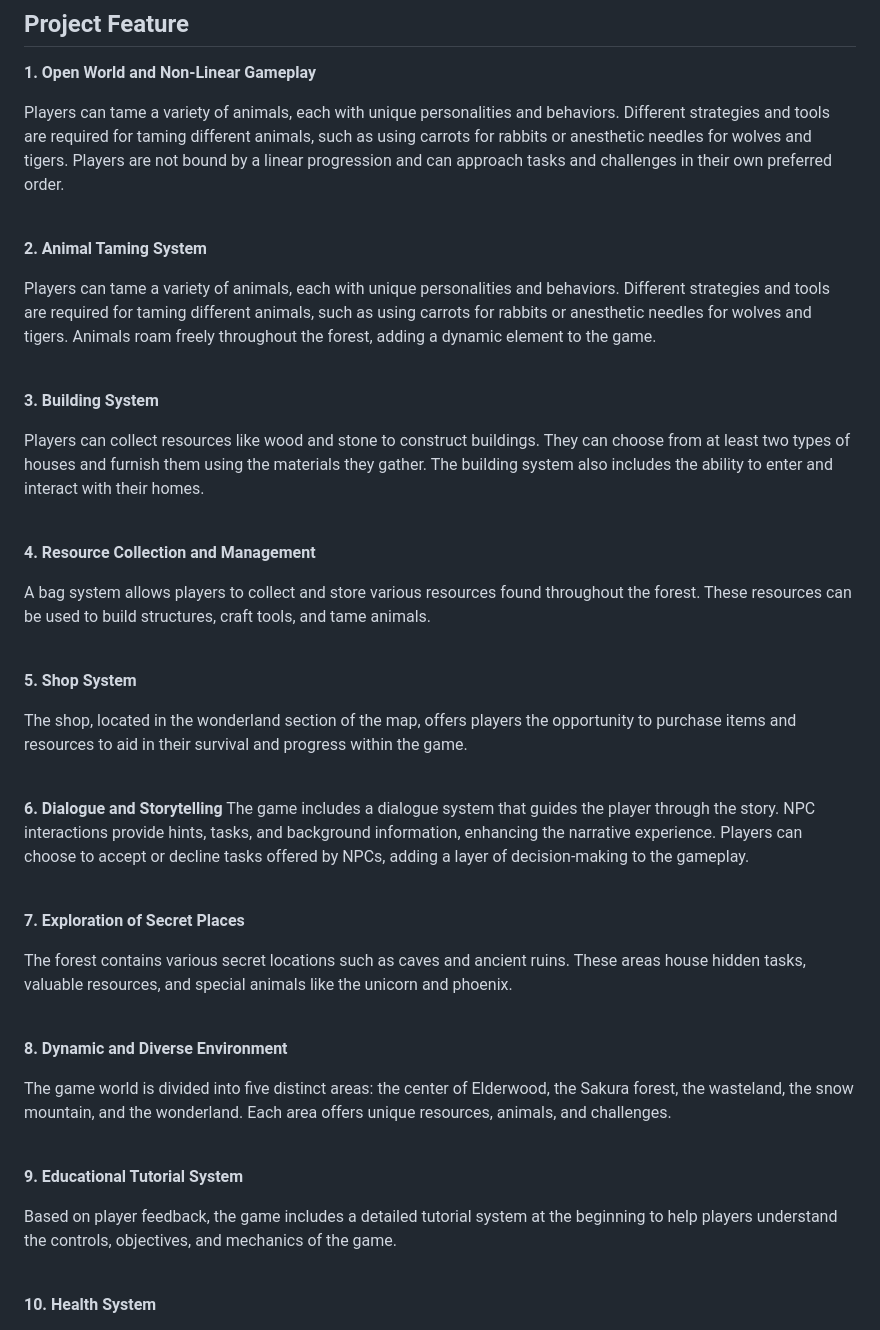
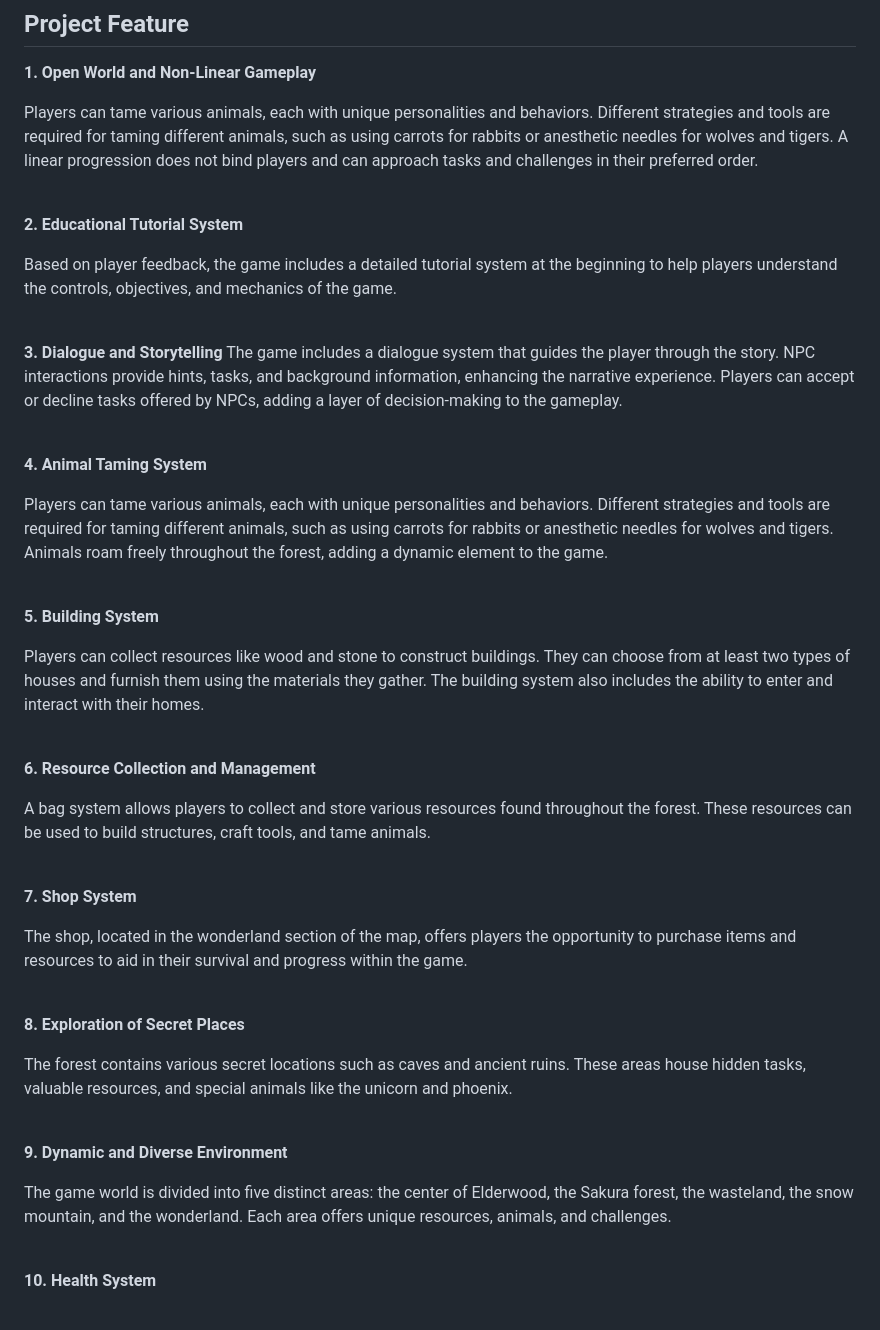
Before and after one commit to rayallll/the_elderwood_windows, a Markdown page: README.md, the part around the change. Rendered like a GitHub page.

```diff
--- a/README.md
+++ b/README.md
@@ -24,38 +24,39 @@ To develop an engaging RPG that combines exploration, survival, and animal tamin
 ## Project Feature
 **1. Open World and Non-Linear Gameplay**
 
-Players can tame a variety of animals, each with unique personalities and behaviors. Different strategies and tools are required for taming different animals, such as using carrots for rabbits or anesthetic needles for wolves and tigers. Players are not bound by a linear progression and can approach tasks and challenges in their own preferred order. <br><br>
+Players can tame various animals, each with unique personalities and behaviors. Different strategies and tools are required for taming different animals, such as using carrots for rabbits or anesthetic needles for wolves and tigers. A linear progression does not bind players and can approach tasks and challenges in their preferred order. <br><br>
 
-**2. Animal Taming System**
+**2. Educational Tutorial System**
 
-Players can tame a variety of animals, each with unique personalities and behaviors. Different strategies and tools are required for taming different animals, such as using carrots for rabbits or anesthetic needles for wolves and tigers. Animals roam freely throughout the forest, adding a dynamic element to the game. <br><br>
+Based on player feedback, the game includes a detailed tutorial system at the beginning to help players understand the controls, objectives, and mechanics of the game. <br><br>
 
-**3. Building System**
+**3. Dialogue and Storytelling**
+The game includes a dialogue system that guides the player through the story. NPC interactions provide hints, tasks, and background information, enhancing the narrative experience. Players can accept or decline tasks offered by NPCs, adding a layer of decision-making to the gameplay. <br><br>
+
+**4. Animal Taming System**
+
+Players can tame various animals, each with unique personalities and behaviors. Different strategies and tools are required for taming different animals, such as using carrots for rabbits or anesthetic needles for wolves and tigers. Animals roam freely throughout the forest, adding a dynamic element to the game. <br><br>
+
+**5. Building System**
 
 Players can collect resources like wood and stone to construct buildings. They can choose from at least two types of houses and furnish them using the materials they gather. The building system also includes the ability to enter and interact with their homes.<br><br>
 
-**4. Resource Collection and Management**
+**6. Resource Collection and Management**
 
 A bag system allows players to collect and store various resources found throughout the forest. These resources can be used to build structures, craft tools, and tame animals.<br><br>
 
-**5. Shop System**
+**7. Shop System**
 
 The shop, located in the wonderland section of the map, offers players the opportunity to purchase items and resources to aid in their survival and progress within the game.<br><br>
 
-**6. Dialogue and Storytelling**
-The game includes a dialogue system that guides the player through the story. NPC interactions provide hints, tasks, and background information, enhancing the narrative experience. Players can choose to accept or decline tasks offered by NPCs, adding a layer of decision-making to the gameplay. <br><br>
-
-**7. Exploration of Secret Places**
+**8. Exploration of Secret Places**
 
 The forest contains various secret locations such as caves and ancient ruins. These areas house hidden tasks, valuable resources, and special animals like the unicorn and phoenix.<br><br>
 
-**8. Dynamic and Diverse Environment**
+**9. Dynamic and Diverse Environment**
 
 The game world is divided into five distinct areas: the center of Elderwood, the Sakura forest, the wasteland, the snow mountain, and the wonderland. Each area offers unique resources, animals, and challenges.<br><br>
 
-**9. Educational Tutorial System**
-
-Based on player feedback, the game includes a detailed tutorial system at the beginning to help players understand the controls, objectives, and mechanics of the game. <br><br>
 
 **10. Health System**
 
```
